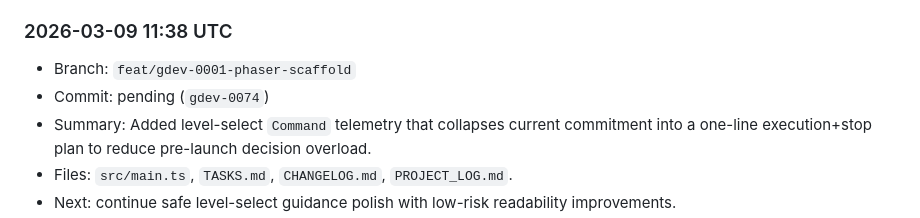
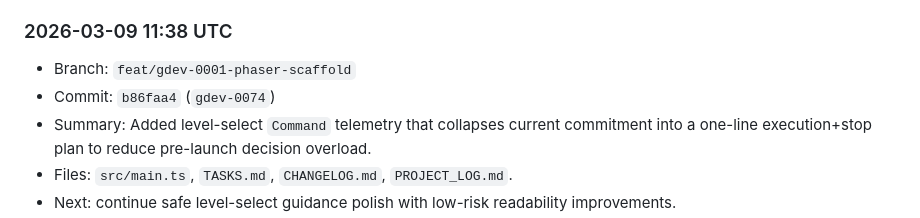
Before and after one commit to shawnmacewen/egg-lander, a Markdown page: PROJECT_LOG.md, the part around the change. GitHub-like rendering.

Commit message:
docs: record gdev-0074 commit hash in project log

```diff
--- a/PROJECT_LOG.md
+++ b/PROJECT_LOG.md
@@ -657,7 +657,7 @@ Purpose: preserve durable context for Egg Lander so progress does not get lost a
 
 ### 2026-03-09 11:38 UTC
 - Branch: `feat/gdev-0001-phaser-scaffold`
-- Commit: pending (`gdev-0074`)
+- Commit: `b86faa4` (`gdev-0074`)
 - Summary: Added level-select `Command` telemetry that collapses current commitment into a one-line execution+stop plan to reduce pre-launch decision overload.
 - Files: `src/main.ts`, `TASKS.md`, `CHANGELOG.md`, `PROJECT_LOG.md`.
 - Next: continue safe level-select guidance polish with low-risk readability improvements.
```
